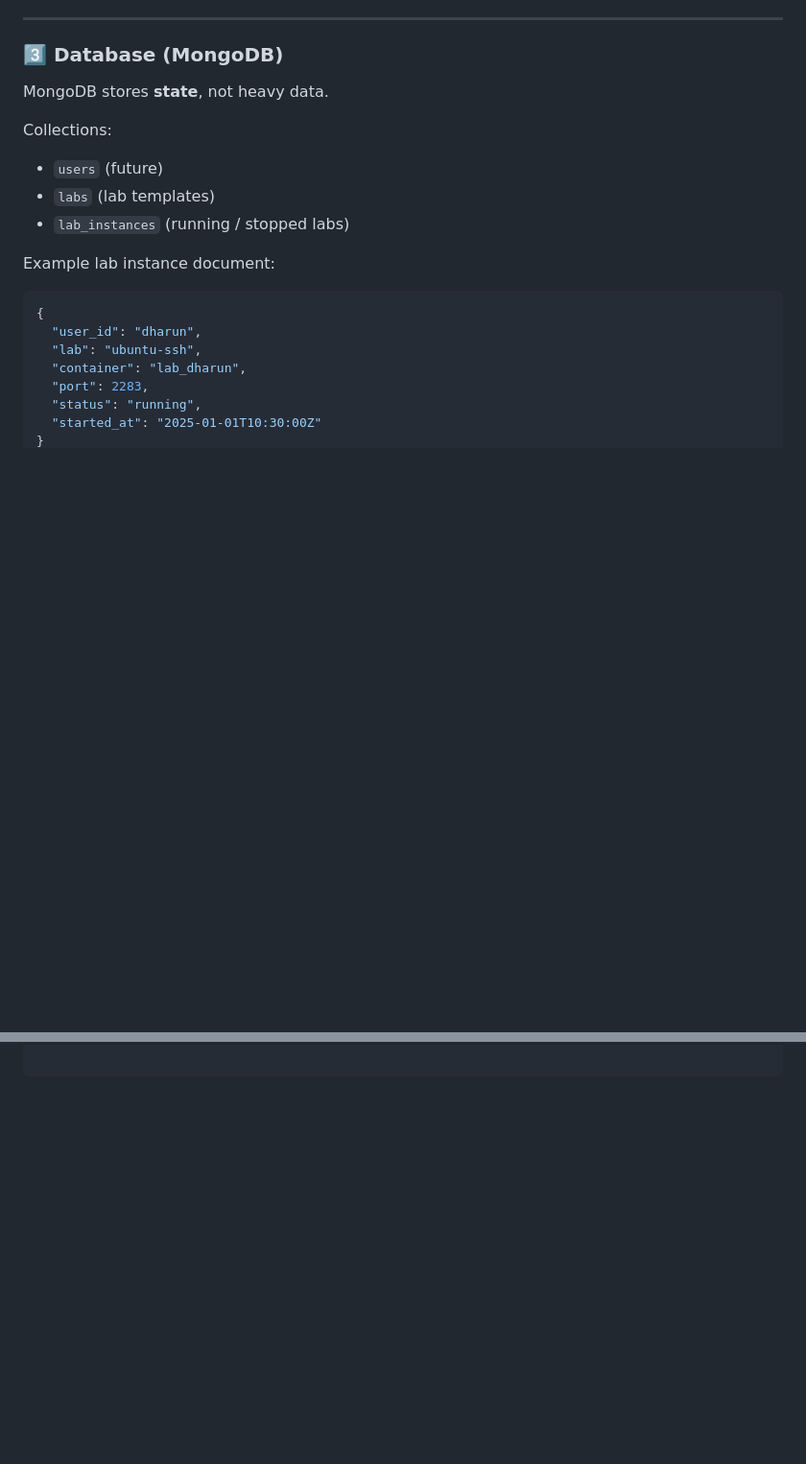
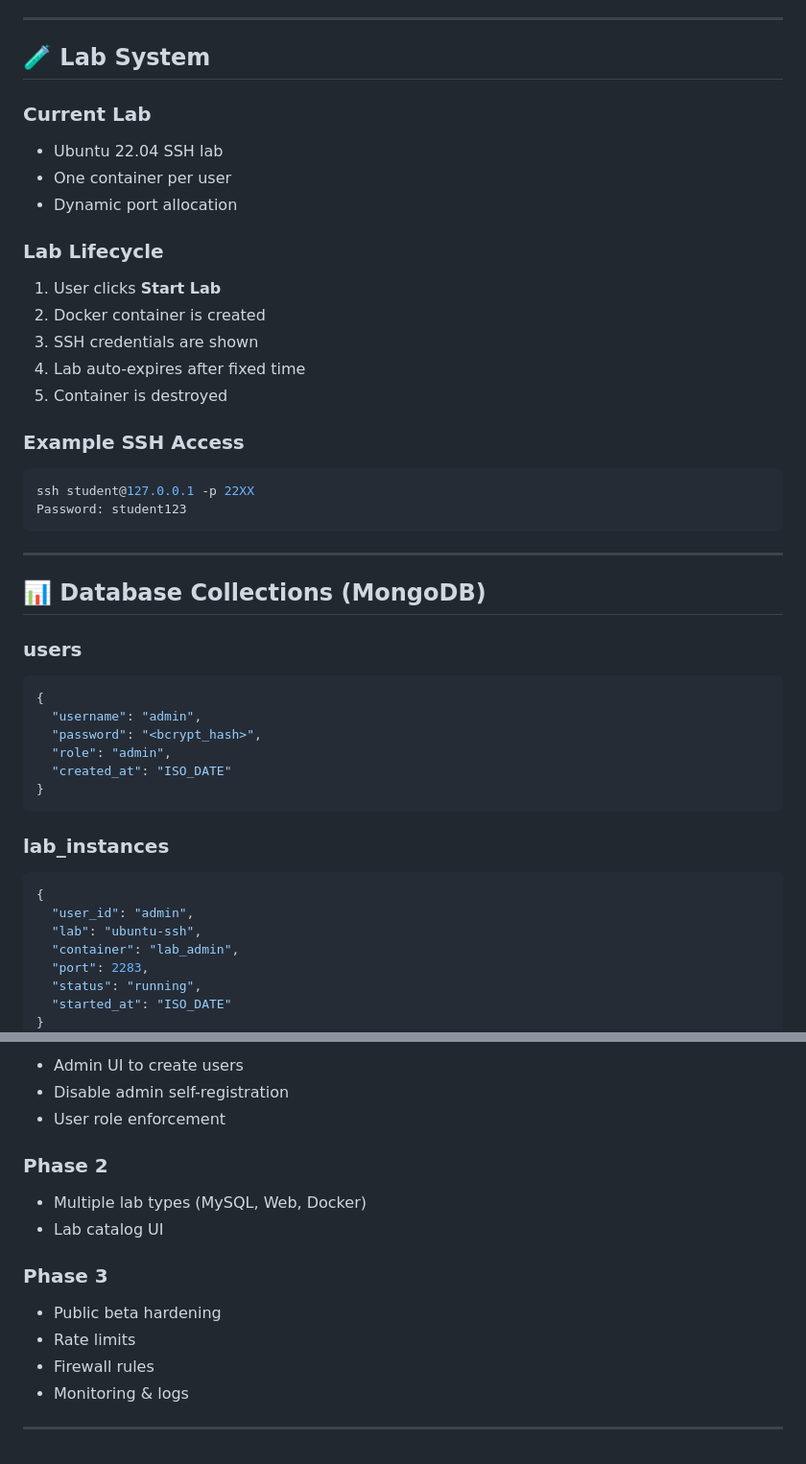
Before and after one commit to dharunashokkumar/lab, a Markdown page: README.md, 2 parts joined by grey strips. Shown at 96% size. GitHub-like rendering; blank space fills up the shorter version.

`````diff
--- a/README.md
+++ b/README.md
@@ -70,22 +79,49 @@ lab_dharun → ubuntu-ssh-lab → port 2283
 
 ---
 
-### 3️⃣ Database (MongoDB)
-MongoDB stores **state**, not heavy data.
+## 🧪 Lab System
 
-Collections:
-- `users` (future)
-- `labs` (lab templates)
-- `lab_instances` (running / stopped labs)
+### Current Lab
+- Ubuntu 22.04 SSH lab
+- One container per user
+- Dynamic port allocation
 
-Example lab instance document:
+### Lab Lifecycle
+1. User clicks **Start Lab**
+2. Docker container is created
+3. SSH credentials are shown
+4. Lab auto-expires after fixed time
+5. Container is destroyed
+
+### Example SSH Access
+```bash
+ssh student@127.0.0.1 -p 22XX
+Password: student123
+````
+
+---
+
+## 📊 Database Collections (MongoDB)
+
+### users
 
 ```json
 {
-  "user_id": "dharun",
+  "username": "admin",
+  "password": "<bcrypt_hash>",
+  "role": "admin",
+  "created_at": "ISO_DATE"
+}
+```
+
+### lab_instances
+
+```json
+{
+  "user_id": "admin",
   "lab": "ubuntu-ssh",
-  "container": "lab_dharun",
+  "container": "lab_admin",
   "port": 2283,
   "status": "running",
-  "started_at": "2025-01-01T10:30:00Z"
+  "started_at": "ISO_DATE"
 }
@@ -268,0 +216,17 @@ and I’ll build it with you step-by-step, clean and production-ready.
+* Admin UI to create users
+* Disable admin self-registration
+* User role enforcement
+
+### Phase 2
+
+* Multiple lab types (MySQL, Web, Docker)
+* Lab catalog UI
+
+### Phase 3
+
+* Public beta hardening
+* Rate limits
+* Firewall rules
+* Monitoring & logs
+
+---
`````
Also changed, not shown: other parts of README.md (+131 -211 lines).
